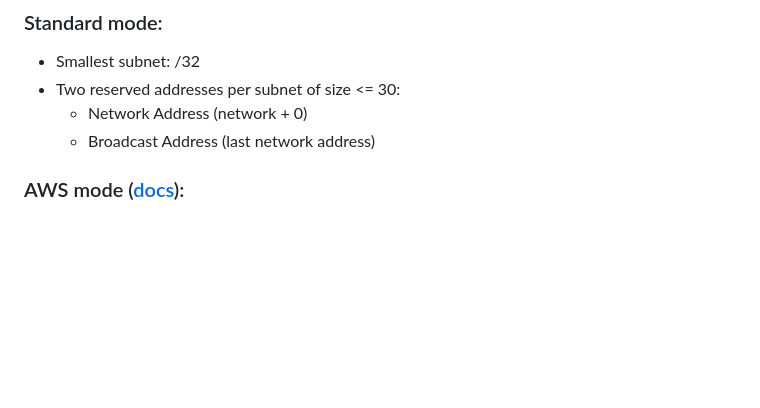
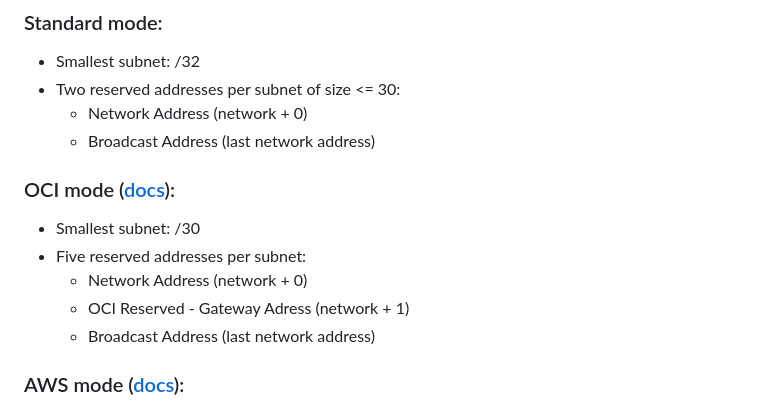
Before and after one commit to ckabalan/visualsubnetcalc, a Markdown page: README.md, the part around the change. GitHub-like rendering; blank space fills up the shorter version.

Commit message:
Update README.md
Add OCI mode

```diff
--- a/README.md
+++ b/README.md
@@ -27,6 +27,16 @@ should align to these tenets, or propose an adjustment to the tenets.
 - Two reserved addresses per subnet of size <= 30:
   - Network Address (network + 0)
   - Broadcast Address (last network address)
+
+
+### OCI mode ([docs](https://docs.oracle.com/en-us/iaas/Content/Network/Concepts/overview.htm#Reserved__reserved_subnet)):
+
+- Smallest subnet: /30
+- Five reserved addresses per subnet:
+  - Network Address (network + 0)
+  - OCI Reserved - Gateway Adress (network + 1)
+  - Broadcast Address (last network address)
+
 
 ### AWS mode ([docs](https://docs.aws.amazon.com/vpc/latest/userguide/subnet-sizing.html)):
 
```
